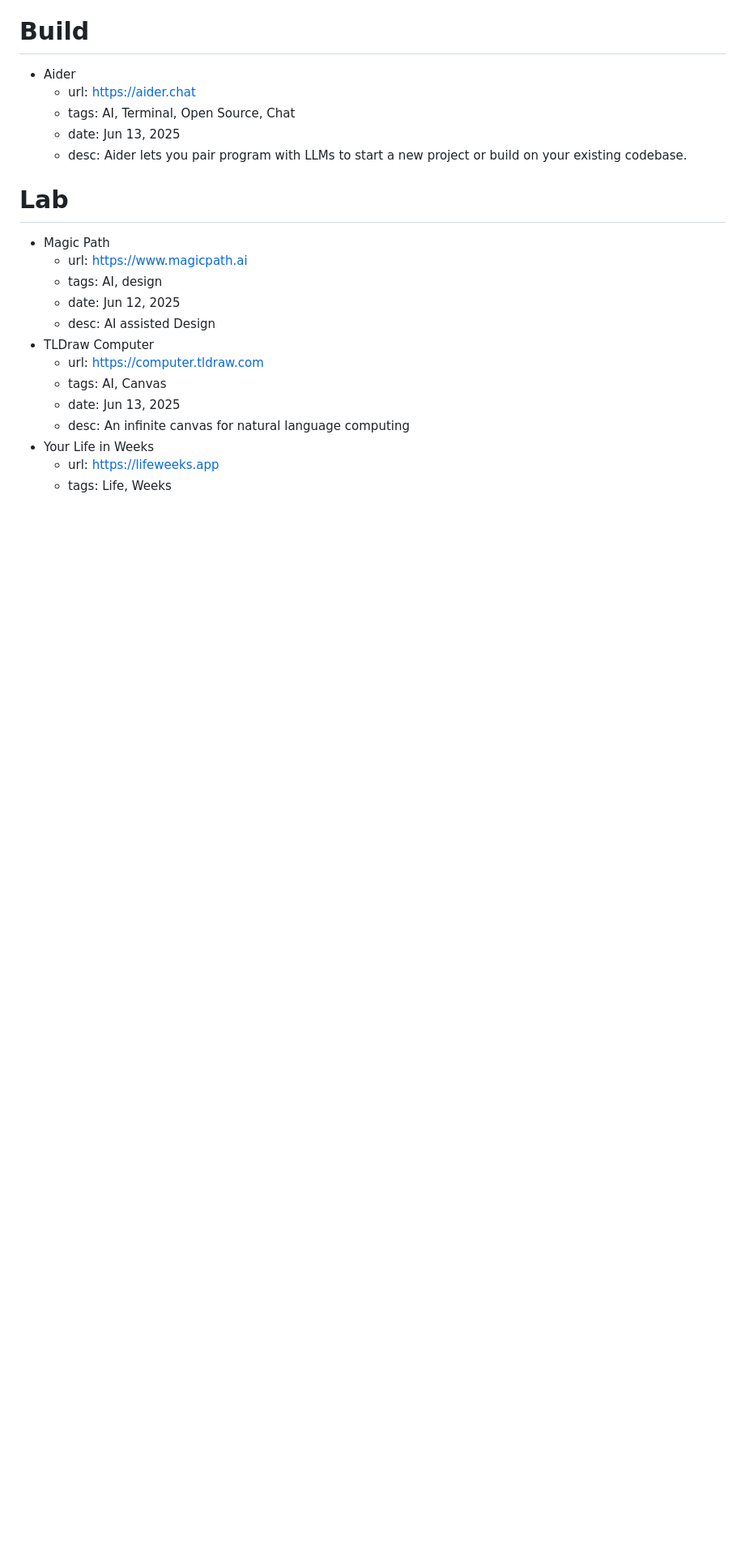
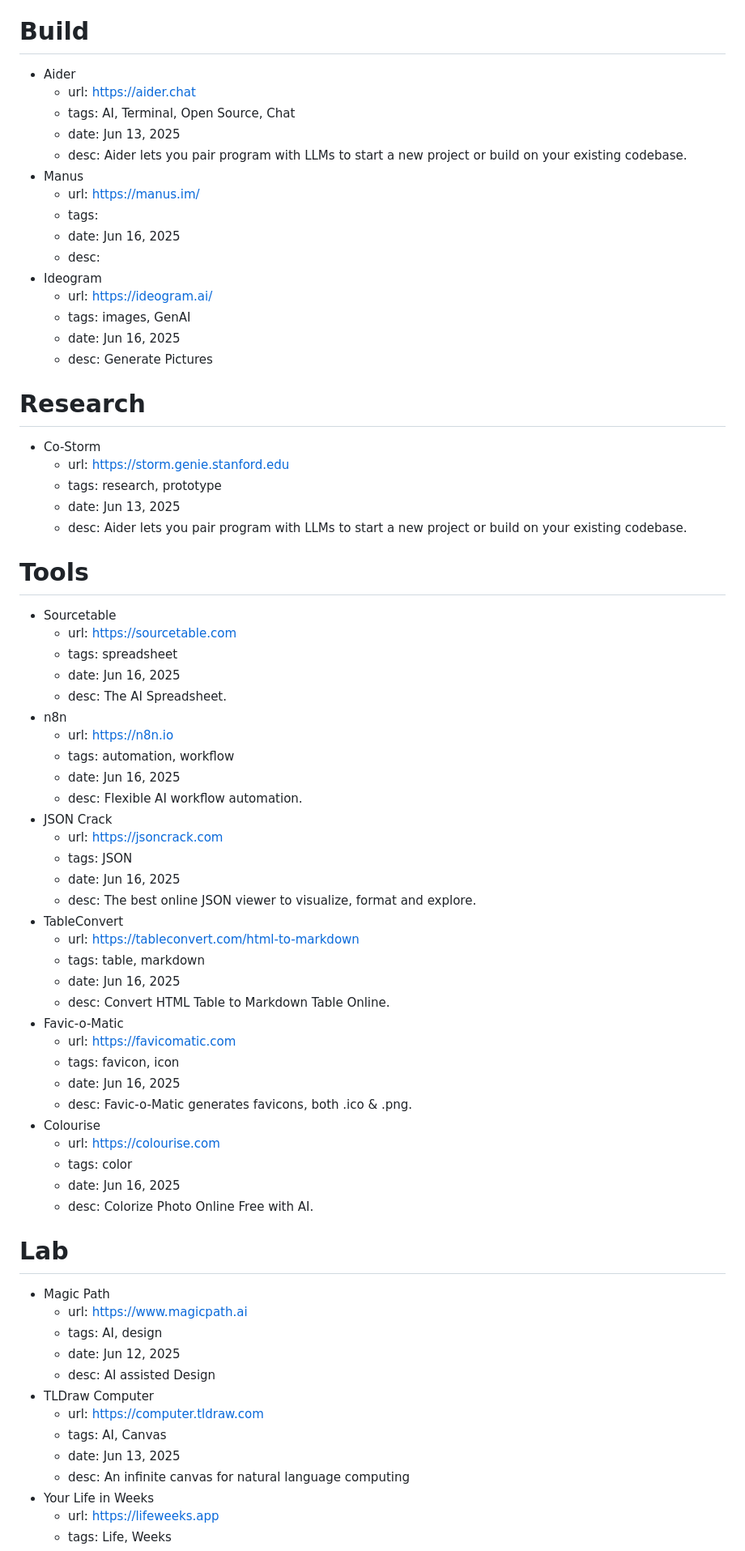
Before and after one commit to oinam/start, a Markdown page: content.md, the part around one of its changes. Shown at 81% size. Drawn GitHub-style; blank space fills up the shorter version.

Commit message:
Jun 16, 2025 at 11:01 AM Updates

```diff
--- a/content.md
+++ b/content.md
@@ -59,6 +59,57 @@
   - tags: AI, Terminal, Open Source, Chat
   - date: Jun 13, 2025
   - desc: Aider lets you pair program with LLMs to start a new project or build on your existing codebase.
+- Manus
+  - url: https://manus.im/
+  - tags:
+  - date: Jun 16, 2025
+  - desc:
+- Ideogram
+  - url: https://ideogram.ai/
+  - tags: images, GenAI
+  - date: Jun 16, 2025
+  - desc: Generate Pictures
+
+# Research
+
+- Co-Storm
+  - url: https://storm.genie.stanford.edu
+  - tags: research, prototype
+  - date: Jun 13, 2025
+  - desc: Aider lets you pair program with LLMs to start a new project or build on your existing codebase.
+
+# Tools
+
+- Sourcetable
+  - url: https://sourcetable.com
+  - tags: spreadsheet
+  - date: Jun 16, 2025
+  - desc: The AI Spreadsheet.
+- n8n
+  - url: https://n8n.io
+  - tags: automation, workflow
+  - date: Jun 16, 2025
+  - desc: Flexible AI workflow automation.
+- JSON Crack
+  - url: https://jsoncrack.com
+  - tags: JSON
+  - date: Jun 16, 2025
+  - desc: The best online JSON viewer to visualize, format and explore.
+- TableConvert
+  - url: https://tableconvert.com/html-to-markdown
+  - tags: table, markdown
+  - date: Jun 16, 2025
+  - desc: Convert HTML Table to Markdown Table Online.
+- Favic-o-Matic
+  - url: https://favicomatic.com
+  - tags: favicon, icon
+  - date: Jun 16, 2025
+  - desc: Favic-o-Matic generates favicons, both .ico & .png.
+- Colourise
+  - url: https://colourise.com
+  - tags: color
+  - date: Jun 16, 2025
+  - desc: Colorize Photo Online Free with AI.
 
 # Lab
 
```
Also changed, not shown: other parts of content.md (+31 -0 lines).
